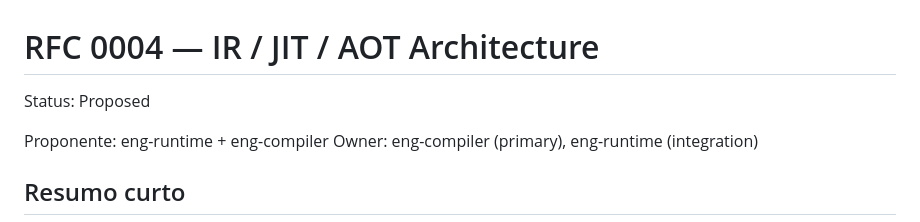
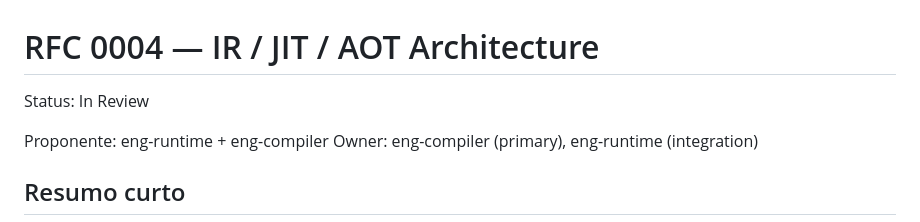
Before and after one commit to kitsuneislife/artcode, a Markdown page: docs/rfcs/0004-ir-architecture.md, the part around the change. GitHub-like rendering.

Commit message:
docs(rfc): mark RFC 0004 status as In Review

```diff
--- a/docs/rfcs/0004-ir-architecture.md
+++ b/docs/rfcs/0004-ir-architecture.md
@@ -1,6 +1,6 @@
 # RFC 0004 — IR / JIT / AOT Architecture
 
-Status: Proposed
+Status: In Review
 
 Proponente: eng-runtime + eng-compiler
 Owner: eng-compiler (primary), eng-runtime (integration)
```
